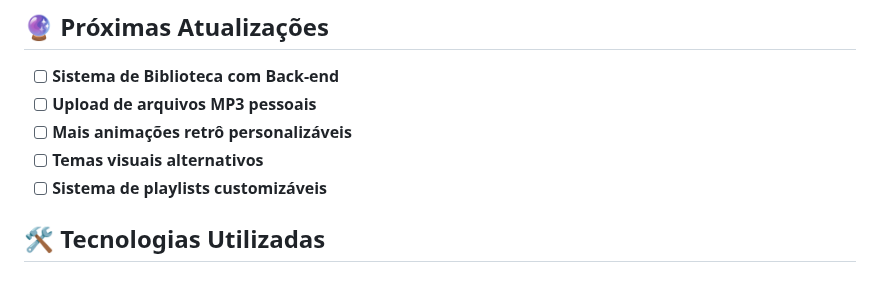
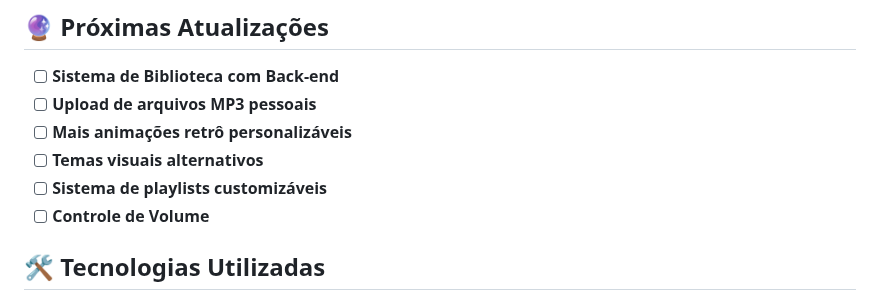
Before and after one commit to MuriloMFV/music-player, a Markdown page: README.md, the part around the change. Drawn GitHub-style.

```diff
--- a/README.md
+++ b/README.md
@@ -59,6 +59,7 @@ Todas as capas de álbum foram meticulosamente criadas no Canva, trazendo uma id
 - [ ] **Mais animações retrô personalizáveis**
 - [ ] **Temas visuais alternativos**
 - [ ] **Sistema de playlists customizáveis**
+- [ ] **Controle de Volume**
 
 ## 🛠️ Tecnologias Utilizadas
 
```
